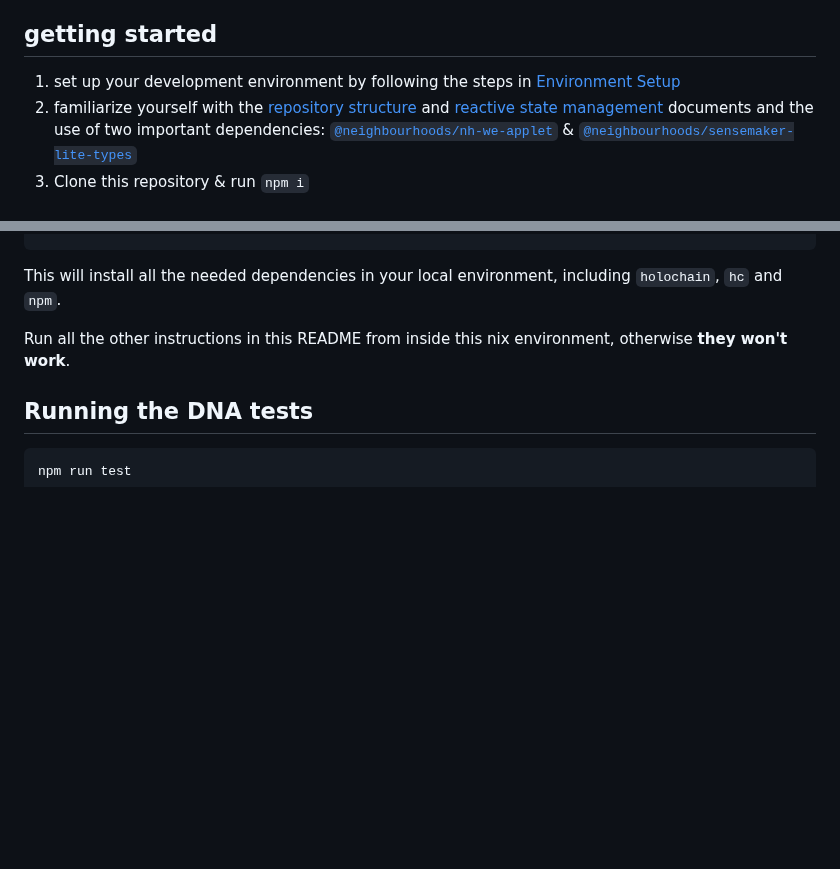
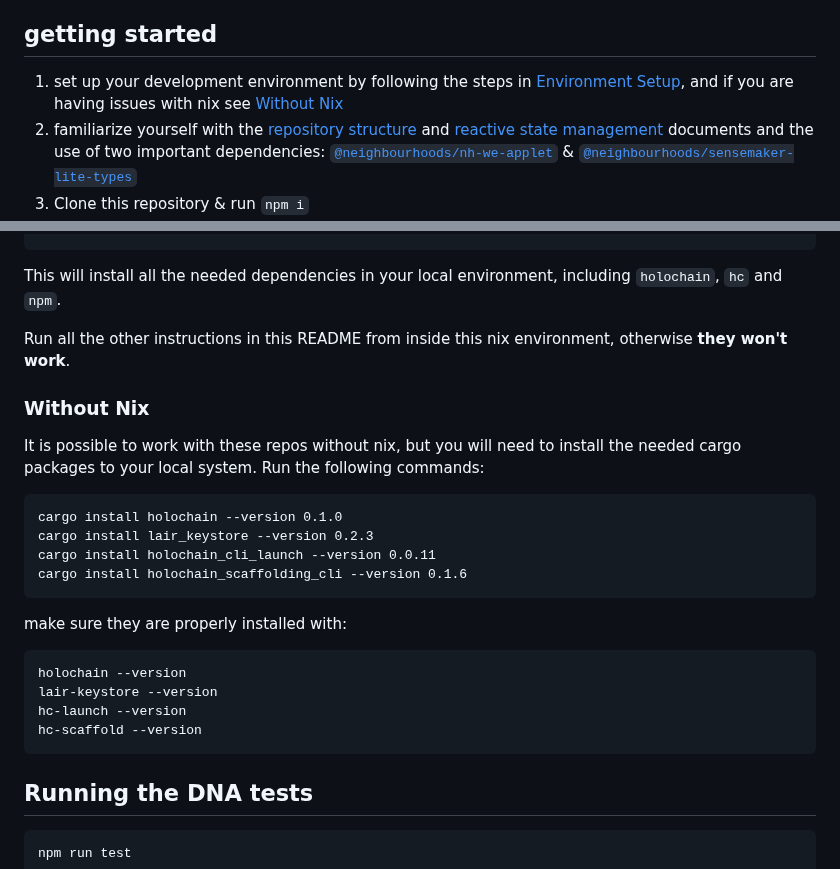
Before and after one commit to neighbour-hoods/applet-template, a Markdown page: README.md, 2 parts joined by grey strips. GitHub-like rendering; blank space fills up the shorter version.

Commit message:
add info about not using nix

````diff
--- a/README.md
+++ b/README.md
@@ -4,7 +4,7 @@ This repository is a template for creating nh-we applets. It is meant to be clon
 DISCLAIMER: Please note this is only a template that mostly provides repository structure and helpful npm scripts, you will still need to write your own zome functions, entry types, validation functions, and the relevant tests. To speed up this process you can try the [Holochain Scaffolding tool](https://github.com/holochain/scaffolding/) to get basic CRUD functionality and tests scenarios. However, you will still have to implement much of the logic of your application.
 
 ## getting started
-1. set up your development environment by following the steps in [Environment Setup](#environment-setup)
+1. set up your development environment by following the steps in [Environment Setup](#environment-setup), and if you are having issues with nix see [Without Nix](#without-nix)
 1. familiarize yourself with the [repository structure](./STRUCTURE.md) and [reactive state management](./REACTIVE-STATE-MANAGEMENT.md) documents and the use of two important dependencies: [`@neighbourhoods/nh-we-applet`](https://www.npmjs.com/package/@neighbourhoods/nh-we-applet) & [`@neighbourhoods/sensemaker-lite-types`](https://www.npmjs.com/package/@neighbourhoods/sensemaker-lite-types)
 1. Clone this repository & run `npm i`
 1. add your zome code (copy/edit files under to `dna`, `tests` and `ui` folders)
@@ -62,6 +62,22 @@ This will install all the needed dependencies in your local environment, includi
 
 Run all the other instructions in this README from inside this nix environment, otherwise **they won't work**.
 
+### Without Nix
+It is possible to work with these repos without nix, but you will need to install the needed cargo packages to your local system. Run the following commands:
+```
+cargo install holochain --version 0.1.0
+cargo install lair_keystore --version 0.2.3
+cargo install holochain_cli_launch --version 0.0.11
+cargo install holochain_scaffolding_cli --version 0.1.6
+```
+
+make sure they are properly installed with:
+```
+holochain --version
+lair-keystore --version
+hc-launch --version
+hc-scaffold --version
+```
 ## Running the DNA tests
 
 ```bash
````
